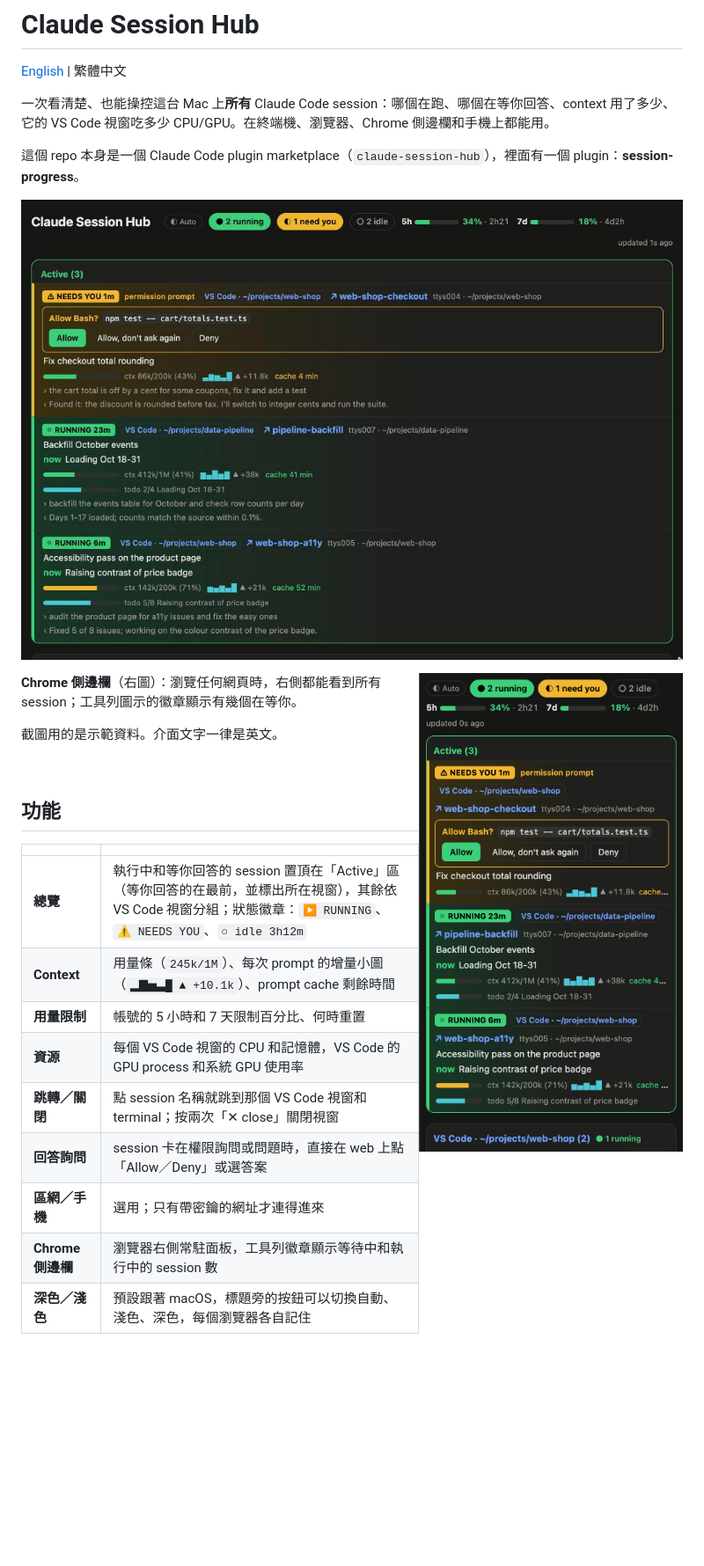
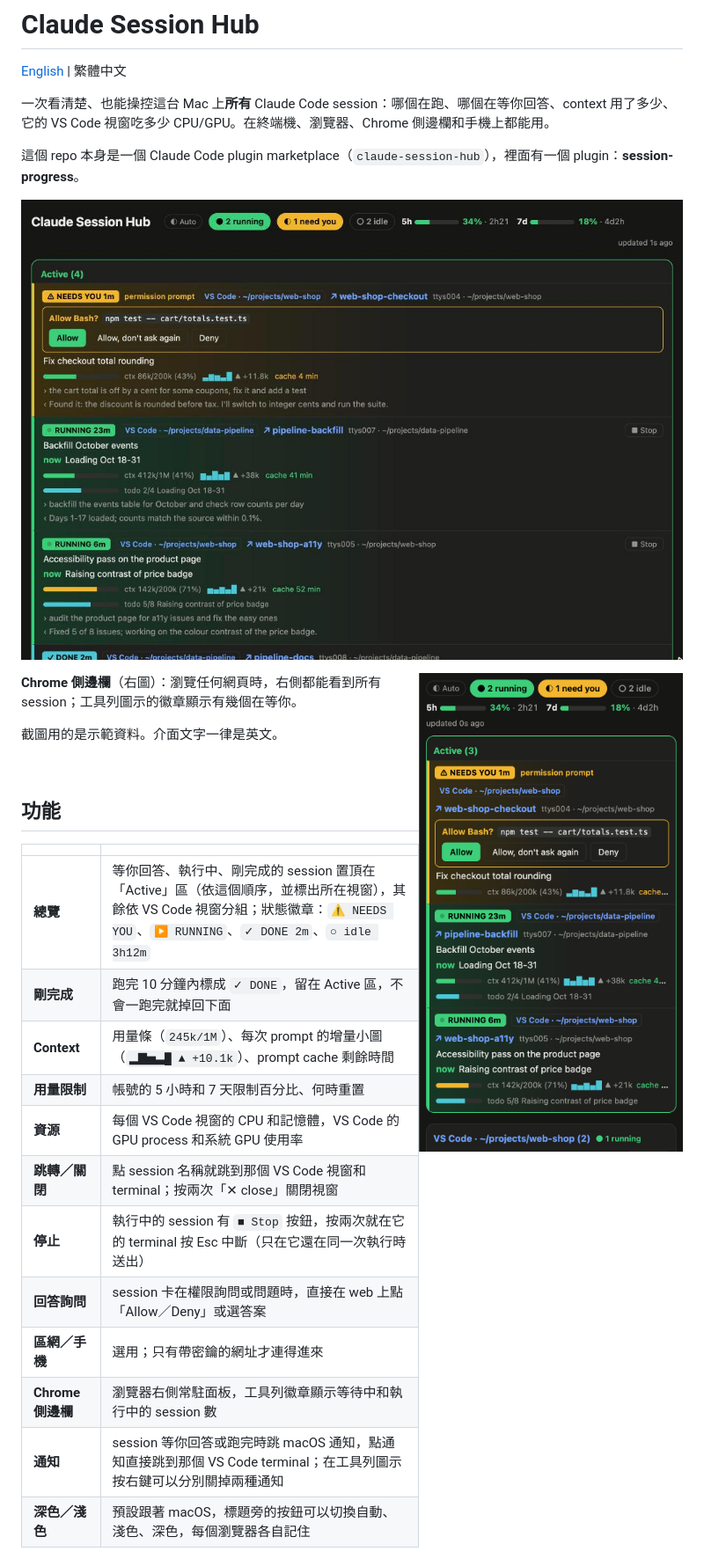
Before and after one commit to timlai10002-tech/claude-session-hub, a Markdown page: README.md, the part around the change. Shown at 88% size. GitHub-like rendering; pictures changed too: docs/hub.jpg; blank space fills up the shorter version.

```diff
--- a/README.md
+++ b/README.md
@@ -20,14 +20,17 @@
 
 | | |
 |---|---|
-| **總覽** | 執行中和等你回答的 session 置頂在「Active」區（等你回答的在最前，並標出所在視窗），其餘依 VS Code 視窗分組；狀態徽章：`▶ RUNNING`、`⚠ NEEDS YOU`、`○ idle 3h12m` |
+| **總覽** | 等你回答、執行中、剛完成的 session 置頂在「Active」區（依這個順序，並標出所在視窗），其餘依 VS Code 視窗分組；狀態徽章：`⚠ NEEDS YOU`、`▶ RUNNING`、`✓ DONE 2m`、`○ idle 3h12m` |
+| **剛完成** | 跑完 10 分鐘內標成 `✓ DONE`，留在 Active 區，不會一跑完就掉回下面 |
 | **Context** | 用量條（`245k/1M`）、每次 prompt 的增量小圖（`▂▇▅▃█ ▲ +10.1k`）、prompt cache 剩餘時間 |
 | **用量限制** | 帳號的 5 小時和 7 天限制百分比、何時重置 |
 | **資源** | 每個 VS Code 視窗的 CPU 和記憶體，VS Code 的 GPU process 和系統 GPU 使用率 |
 | **跳轉／關閉** | 點 session 名稱就跳到那個 VS Code 視窗和 terminal；按兩次「✕ close」關閉視窗 |
+| **停止** | 執行中的 session 有 `■ Stop` 按鈕，按兩次就在它的 terminal 按 Esc 中斷（只在它還在同一次執行時送出） |
 | **回答詢問** | session 卡在權限詢問或問題時，直接在 web 上點「Allow／Deny」或選答案 |
 | **區網／手機** | 選用；只有帶密鑰的網址才連得進來 |
 | **Chrome 側邊欄** | 瀏覽器右側常駐面板，工具列徽章顯示等待中和執行中的 session 數 |
+| **通知** | session 等你回答或跑完時跳 macOS 通知，點通知直接跳到那個 VS Code terminal；在工具列圖示按右鍵可以分別關掉兩種通知 |
 | **深色／淺色** | 預設跟著 macOS，標題旁的按鈕可以切換自動、淺色、深色，每個瀏覽器各自記住 |
 
 ## 需求
```
Also changed, not shown: README.en.md (+4 -1 lines), 7 other files.
